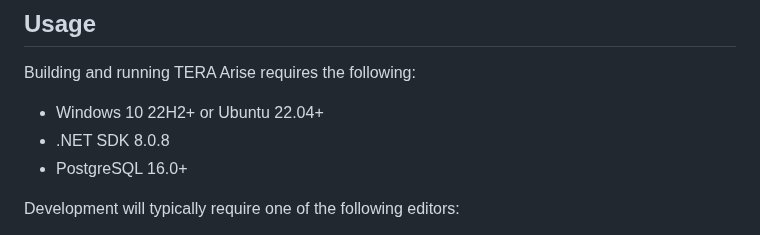
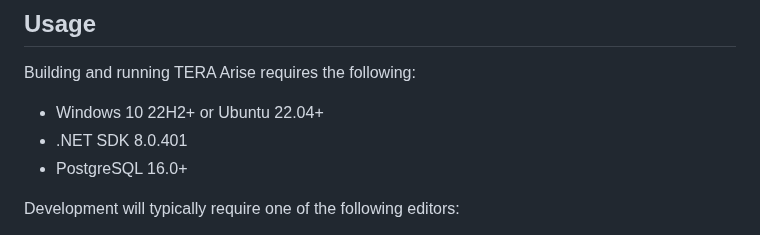
Before and after one commit to tera-arise/arise, a Markdown page: README.md, the part around the change. GitHub-like rendering.

Commit message:
Update .NET SDK requirement in README.md.
Signed-off-by: Alex Rønne Petersen <alex@alexrp.com>

```diff
--- a/README.md
+++ b/README.md
@@ -43,7 +43,7 @@ are observed.
 Building and running TERA Arise requires the following:
 
 * Windows 10 22H2+ or Ubuntu 22.04+
-* .NET SDK 8.0.8
+* .NET SDK 8.0.401
 * PostgreSQL 16.0+
 
 Development will typically require one of the following editors:
```
